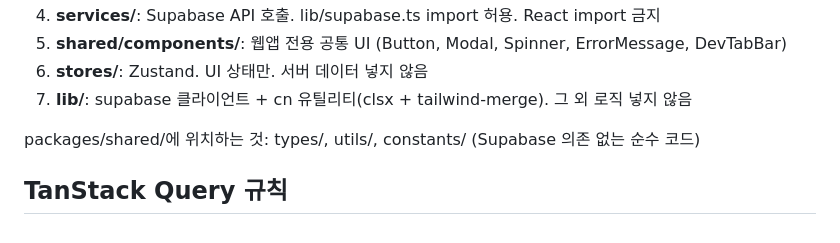
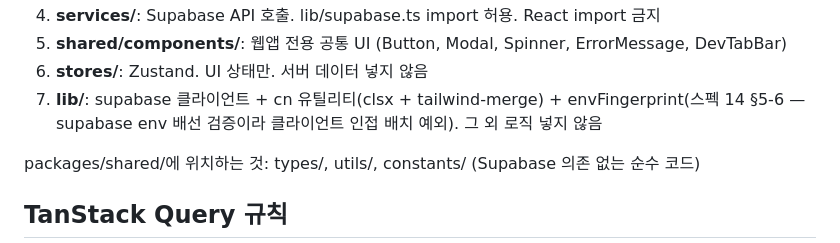
Before and after one commit to seomsoo/isakok, a Markdown page: apps/web/CLAUDE.md, the part around the change. Rendered like a GitHub page.

Commit message:
docs: note lib placement exception for env fingerprint

```diff
--- a/apps/web/CLAUDE.md
+++ b/apps/web/CLAUDE.md
@@ -107,7 +107,7 @@ pages/ → features/ → services/, @shared/utils
 4. **services/**: Supabase API 호출. lib/supabase.ts import 허용. React import 금지
 5. **shared/components/**: 웹앱 전용 공통 UI (Button, Modal, Spinner, ErrorMessage, DevTabBar)
 6. **stores/**: Zustand. UI 상태만. 서버 데이터 넣지 않음
-7. **lib/**: supabase 클라이언트 + cn 유틸리티(clsx + tailwind-merge). 그 외 로직 넣지 않음
+7. **lib/**: supabase 클라이언트 + cn 유틸리티(clsx + tailwind-merge) + envFingerprint(스펙 14 §5-6 — supabase env 배선 검증이라 클라이언트 인접 배치 예외). 그 외 로직 넣지 않음
 
 packages/shared/에 위치하는 것: types/, utils/, constants/ (Supabase 의존 없는 순수 코드)
 
```
